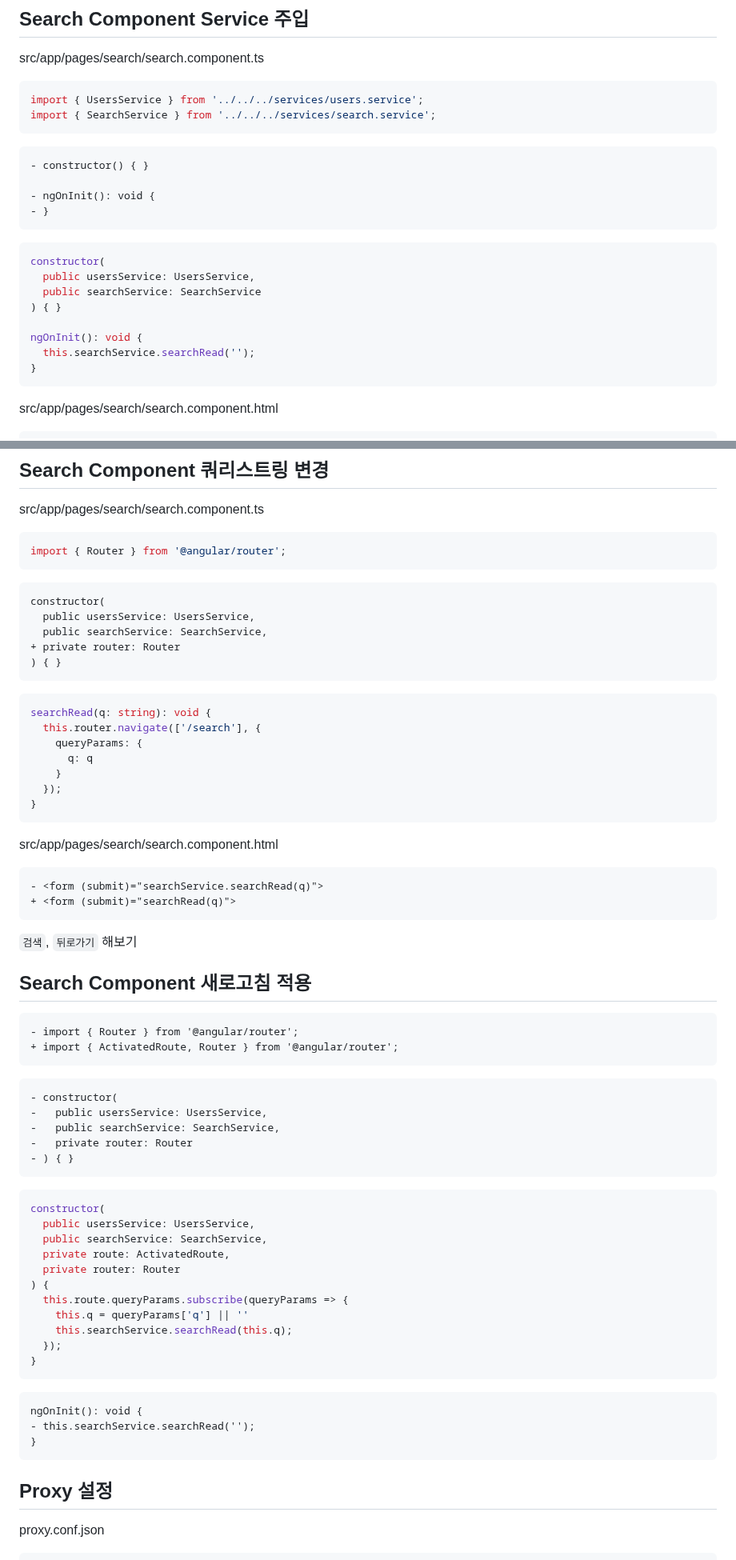
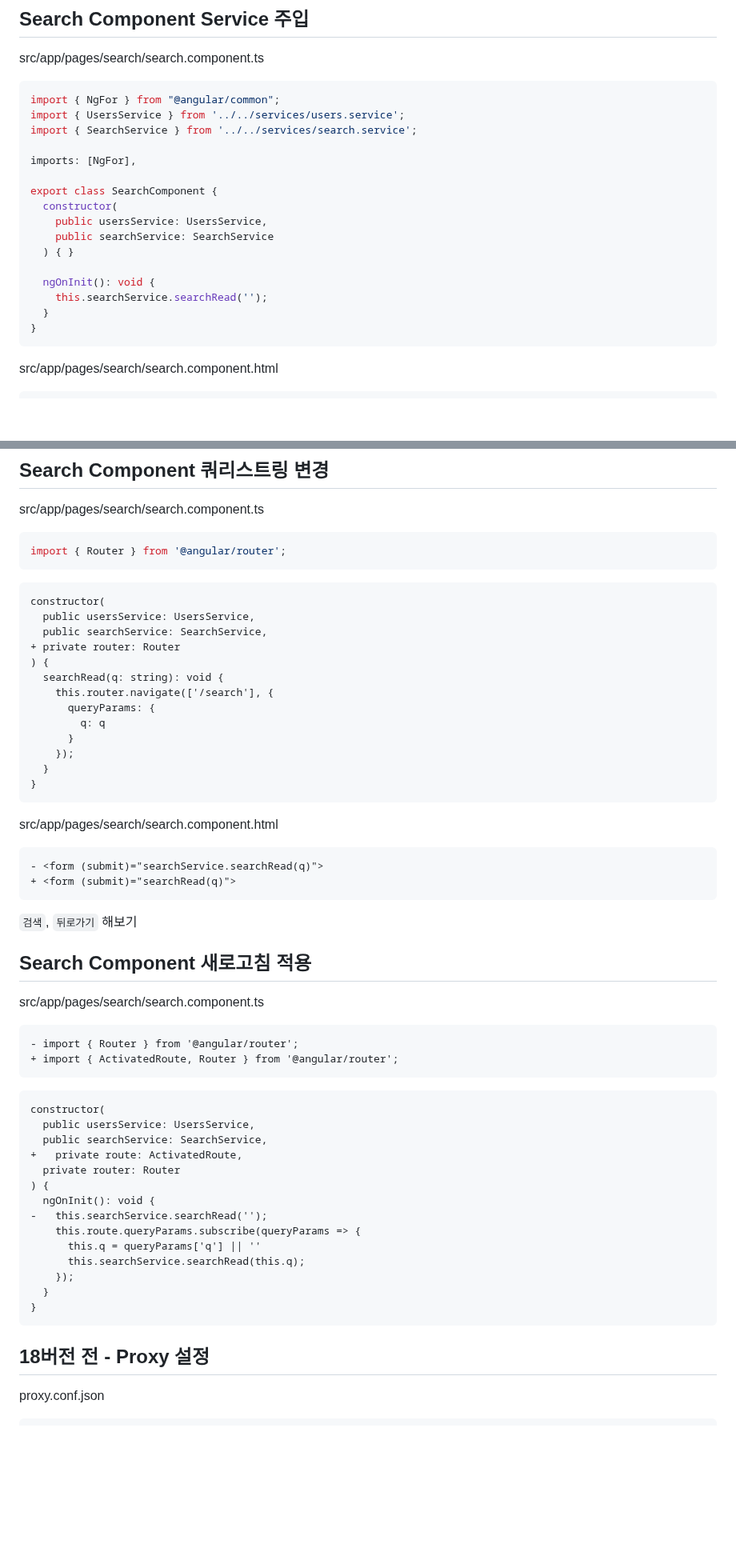
Before and after one commit to ovdncids/Angular, a Markdown page: README.md, 2 parts joined by grey strips. Shown at 80% size. GitHub-like rendering; blank space fills up the shorter version.

````diff
--- a/README.md
+++ b/README.md
@@ -601,23 +600,21 @@ searchRead(q: string) {
 ## Search Component Service 주입
 src/app/pages/search/search.component.ts
 ```ts
-import { UsersService } from '../../../services/users.service';
-import { SearchService } from '../../../services/search.service';
-```
-```diff
-- constructor() { }
+import { NgFor } from "@angular/common";
+import { UsersService } from '../../services/users.service';
+import { SearchService } from '../../services/search.service';
 
-- ngOnInit(): void {
-- }
-```
-```ts
-constructor(
-  public usersService: UsersService,
-  public searchService: SearchService
-) { }
+imports: [NgFor],
 
-ngOnInit(): void {
-  this.searchService.searchRead('');
+export class SearchComponent {
+  constructor(
+    public usersService: UsersService,
+    public searchService: SearchService
+  ) { }
+
+  ngOnInit(): void {
+    this.searchService.searchRead('');
+  }
 }
 ```
 
@@ -686,15 +687,14 @@ constructor(
   public usersService: UsersService,
   public searchService: SearchService,
 + private router: Router
-) { }
-```
-```ts
-searchRead(q: string): void {
-  this.router.navigate(['/search'], {
-    queryParams: {
-      q: q
-    }
-  });
+) {
+  searchRead(q: string): void {
+    this.router.navigate(['/search'], {
+      queryParams: {
+        q: q
+      }
+    });
+  }
 }
 ```
 
@@ -706,37 +706,29 @@ src/app/pages/search/search.component.html
 `검색`, `뒤로가기` 해보기
 
 ## Search Component 새로고침 적용
+src/app/pages/search/search.component.ts
 ```diff
 - import { Router } from '@angular/router';
 + import { ActivatedRoute, Router } from '@angular/router';
 ```
 ```diff
-- constructor(
--   public usersService: UsersService,
--   public searchService: SearchService,
--   private router: Router
-- ) { }
-```
-```ts
 constructor(
   public usersService: UsersService,
   public searchService: SearchService,
-  private route: ActivatedRoute,
++   private route: ActivatedRoute,
   private router: Router
 ) {
-  this.route.queryParams.subscribe(queryParams => {
-    this.q = queryParams['q'] || ''
-    this.searchService.searchRead(this.q);
-  });
-}
-```
-```diff
-ngOnInit(): void {
-- this.searchService.searchRead('');
+  ngOnInit(): void {
+-   this.searchService.searchRead('');
+    this.route.queryParams.subscribe(queryParams => {
+      this.q = queryParams['q'] || ''
+      this.searchService.searchRead(this.q);
+    });
+  }
 }
 ```
 
-## Proxy 설정
+## 18버전 전 - Proxy 설정
 proxy.conf.json
 ```json
 {
````
Also changed, not shown: other parts of README.md (+26 -23 lines).
